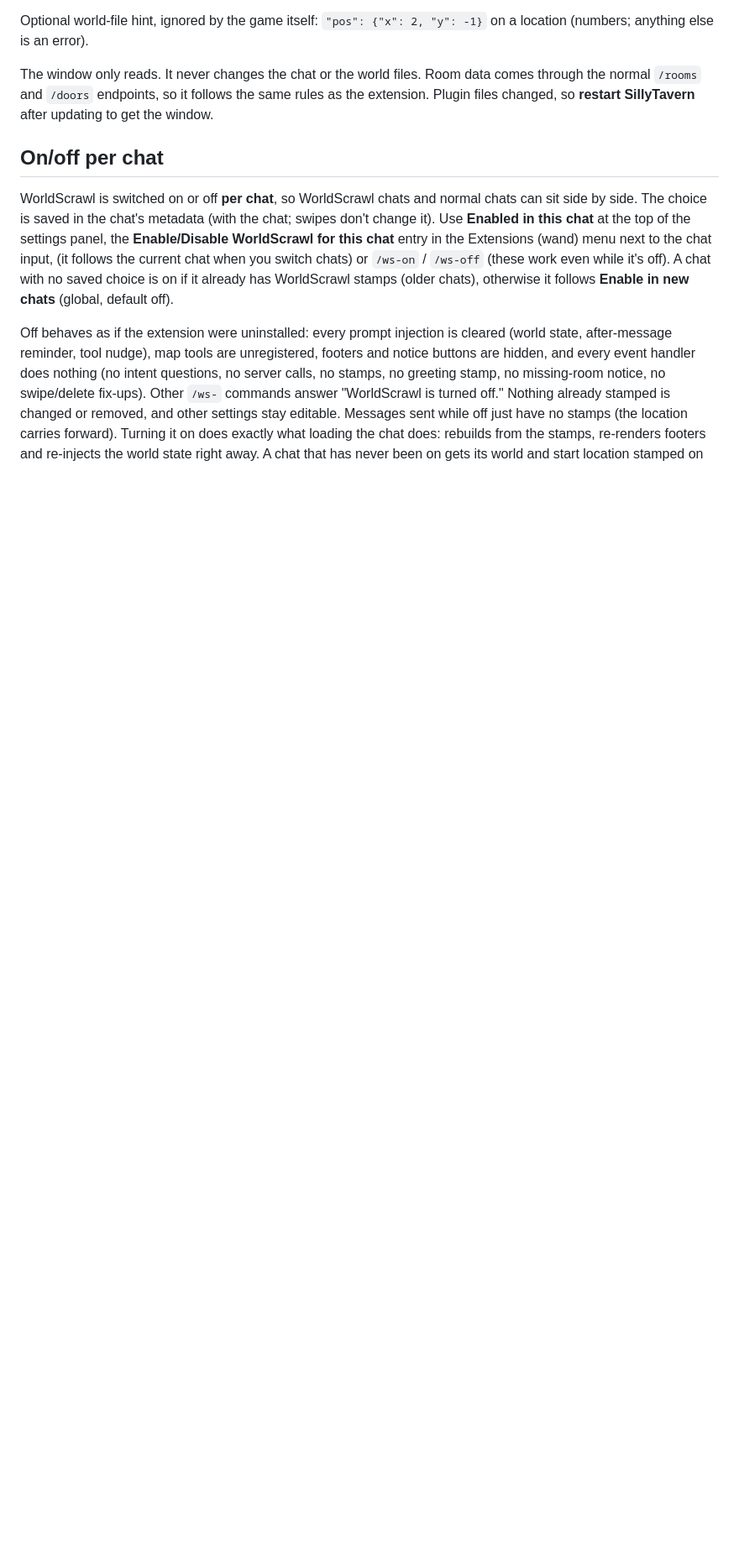
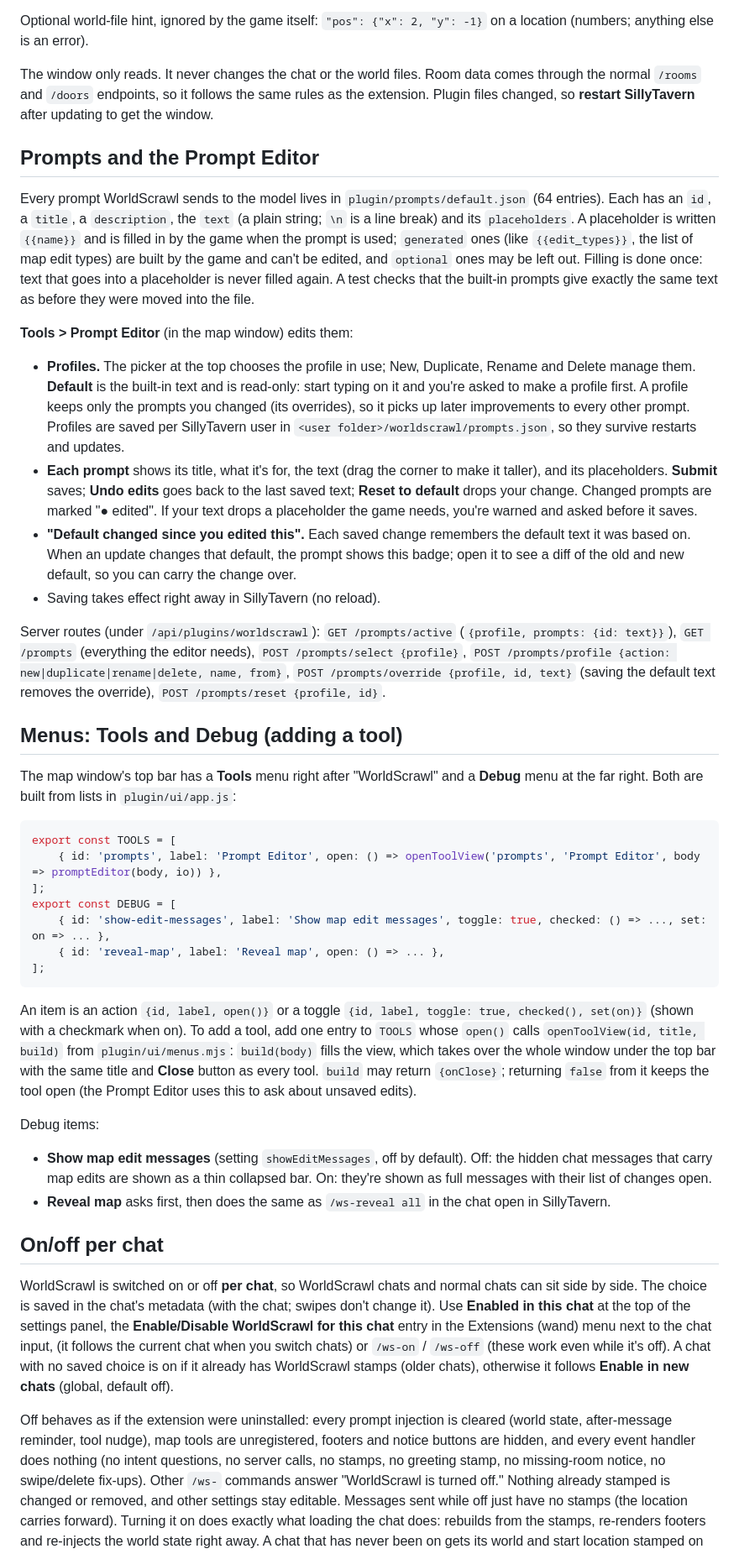
Before and after one commit to Spanky-Harrison/WorldScrawl, a Markdown page: README.md, the part around the change. Shown at 84% size. GitHub-like rendering; blank space fills up the shorter version.

Commit message:
README: prompts, Prompt Editor, menus registry, Debug menu

````diff
--- a/README.md
+++ b/README.md
@@ -223,6 +223,40 @@ else is an error).
 The window only reads. It never changes the chat or the world files. Room data comes through the normal
 `/rooms` and `/doors` endpoints, so it follows the same rules as the extension. Plugin files changed, so
 **restart SillyTavern** after updating to get the window.
+
+## Prompts and the Prompt Editor
+
+Every prompt WorldScrawl sends to the model lives in `plugin/prompts/default.json` (64 entries). Each has an `id`, a `title`, a `description`, the `text` (a plain string; `\n` is a line break) and its `placeholders`. A placeholder is written `{{name}}` and is filled in by the game when the prompt is used; `generated` ones (like `{{edit_types}}`, the list of map edit types) are built by the game and can't be edited, and `optional` ones may be left out. Filling is done once: text that goes into a placeholder is never filled again. A test checks that the built-in prompts give exactly the same text as before they were moved into the file.
+
+**Tools > Prompt Editor** (in the map window) edits them:
+
+- **Profiles.** The picker at the top chooses the profile in use; New, Duplicate, Rename and Delete manage them. **Default** is the built-in text and is read-only: start typing on it and you're asked to make a profile first. A profile keeps only the prompts you changed (its overrides), so it picks up later improvements to every other prompt. Profiles are saved per SillyTavern user in `<user folder>/worldscrawl/prompts.json`, so they survive restarts and updates.
+- **Each prompt** shows its title, what it's for, the text (drag the corner to make it taller), and its placeholders. **Submit** saves; **Undo edits** goes back to the last saved text; **Reset to default** drops your change. Changed prompts are marked "● edited". If your text drops a placeholder the game needs, you're warned and asked before it saves.
+- **"Default changed since you edited this".** Each saved change remembers the default text it was based on. When an update changes that default, the prompt shows this badge; open it to see a diff of the old and new default, so you can carry the change over.
+- Saving takes effect right away in SillyTavern (no reload).
+
+Server routes (under `/api/plugins/worldscrawl`): `GET /prompts/active` (`{profile, prompts: {id: text}}`), `GET /prompts` (everything the editor needs), `POST /prompts/select {profile}`, `POST /prompts/profile {action: new|duplicate|rename|delete, name, from}`, `POST /prompts/override {profile, id, text}` (saving the default text removes the override), `POST /prompts/reset {profile, id}`.
+
+## Menus: Tools and Debug (adding a tool)
+
+The map window's top bar has a **Tools** menu right after "WorldScrawl" and a **Debug** menu at the far right. Both are built from lists in `plugin/ui/app.js`:
+
+```js
+export const TOOLS = [
+    { id: 'prompts', label: 'Prompt Editor', open: () => openToolView('prompts', 'Prompt Editor', body => promptEditor(body, io)) },
+];
+export const DEBUG = [
+    { id: 'show-edit-messages', label: 'Show map edit messages', toggle: true, checked: () => ..., set: on => ... },
+    { id: 'reveal-map', label: 'Reveal map', open: () => ... },
+];
+```
+
+An item is an action `{id, label, open()}` or a toggle `{id, label, toggle: true, checked(), set(on)}` (shown with a checkmark when on). To add a tool, add one entry to `TOOLS` whose `open()` calls `openToolView(id, title, build)` from `plugin/ui/menus.mjs`: `build(body)` fills the view, which takes over the whole window under the top bar with the same title and **Close** button as every tool. `build` may return `{onClose}`; returning `false` from it keeps the tool open (the Prompt Editor uses this to ask about unsaved edits).
+
+Debug items:
+
+- **Show map edit messages** (setting `showEditMessages`, off by default). Off: the hidden chat messages that carry map edits are shown as a thin collapsed bar. On: they're shown as full messages with their list of changes open.
+- **Reveal map** asks first, then does the same as `/ws-reveal all` in the chat open in SillyTavern.
 
 ## On/off per chat
 
````
